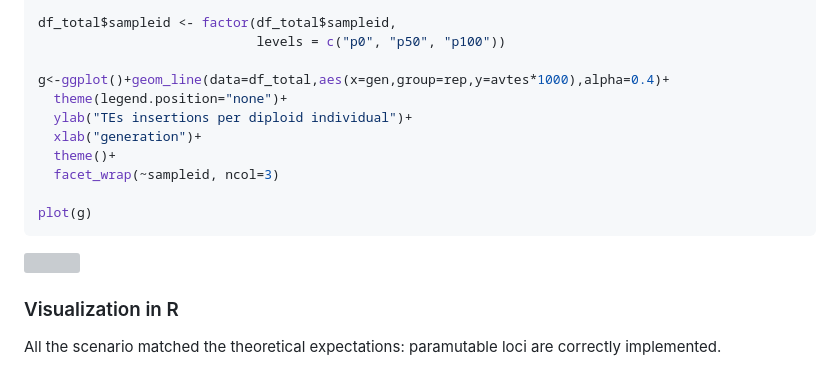
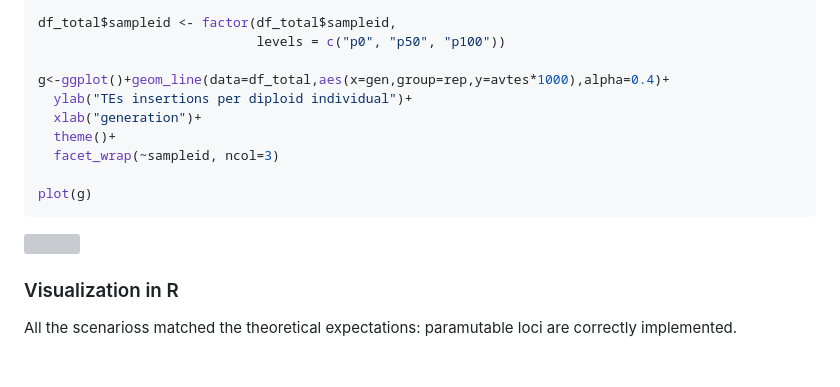
Before and after one commit to Almo96/Paramutations_TEs, a Markdown page: Validation/2023_01_20_Validation_9_Paramutations.md, the part around the change. GitHub-like rendering; grey boxes are pictures that could not be loaded.

Commit message:
New validation

```diff
--- a/Validation/2023_01_20_Validation_9_Paramutations.md
+++ b/Validation/2023_01_20_Validation_9_Paramutations.md
@@ -90,7 +90,6 @@ df_total$sampleid <- factor(df_total$sampleid,
                             levels = c("p0", "p50", "p100"))
 
 g<-ggplot()+geom_line(data=df_total,aes(x=gen,group=rep,y=avtes*1000),alpha=0.4)+
-  theme(legend.position="none")+
   ylab("TEs insertions per diploid individual")+
   xlab("generation")+
   theme()+
@@ -103,5 +102,5 @@ plot(g)
 
 ### Visualization in R
 
-All the scenario matched the theoretical expectations: paramutable loci
-are correctly implemented.
+All the scenarioss matched the theoretical expectations: paramutable
+loci are correctly implemented.
```
